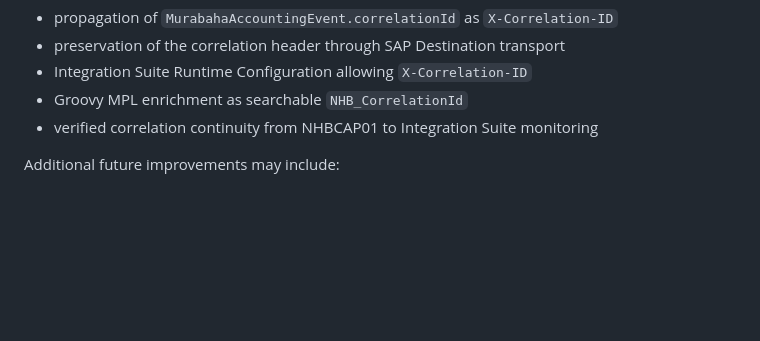
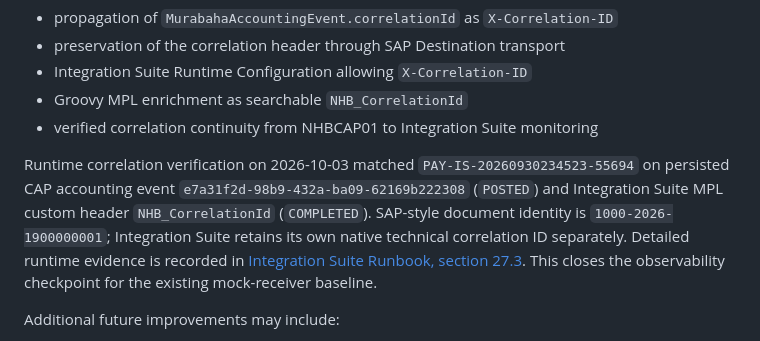
Before and after one commit to aramis223/NHBCAP01, a Markdown page: docs/architecture.md, the part around the change. GitHub-like rendering; blank space fills up the shorter version.

```diff
--- a/docs/architecture.md
+++ b/docs/architecture.md
@@ -3001,6 +3001,8 @@ The Phase 1 observability baseline now includes:
 - Integration Suite Runtime Configuration allowing `X-Correlation-ID`
 - Groovy MPL enrichment as searchable `NHB_CorrelationId`
 - verified correlation continuity from NHBCAP01 to Integration Suite monitoring
+
+Runtime correlation verification on 2026-10-03 matched `PAY-IS-20260930234523-55694` on persisted CAP accounting event `e7a31f2d-98b9-432a-ba09-62169b222308` (`POSTED`) and Integration Suite MPL custom header `NHB_CorrelationId` (`COMPLETED`). SAP-style document identity is `1000-2026-1900000001`; Integration Suite retains its own native technical correlation ID separately. Detailed runtime evidence is recorded in [Integration Suite Runbook, section 27.3](integration-suite-runbook.md#273-mpl-custom-property). This closes the observability checkpoint for the existing mock-receiver baseline.
 
 Additional future improvements may include:
 
```
Also changed, not shown: docs/integration-suite-runbook.md (+10 -0 lines).
